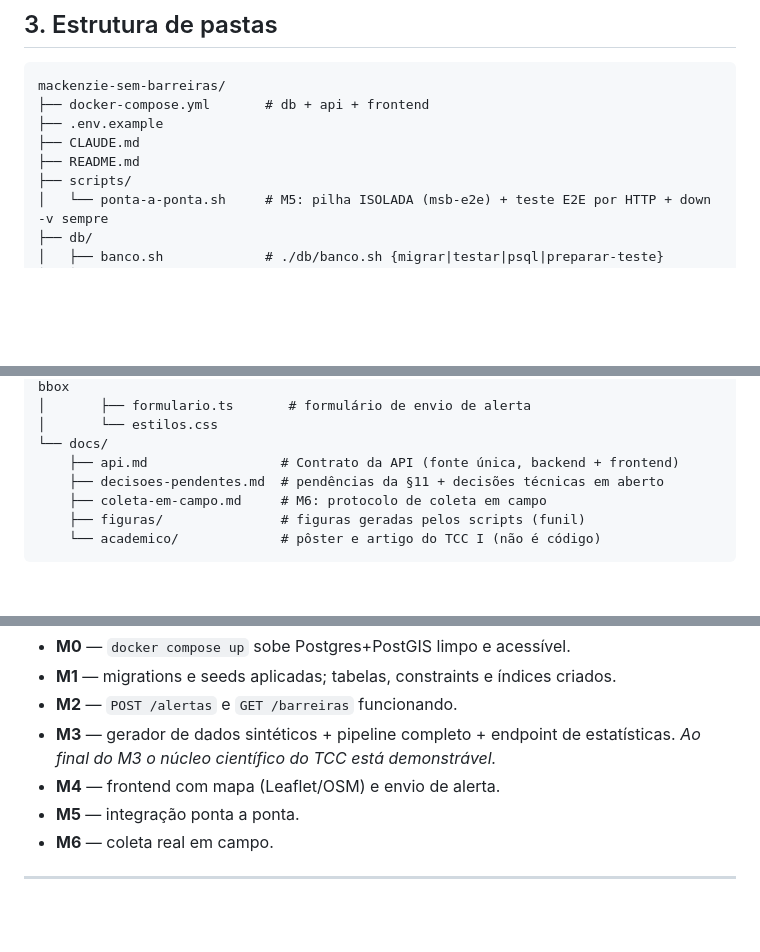
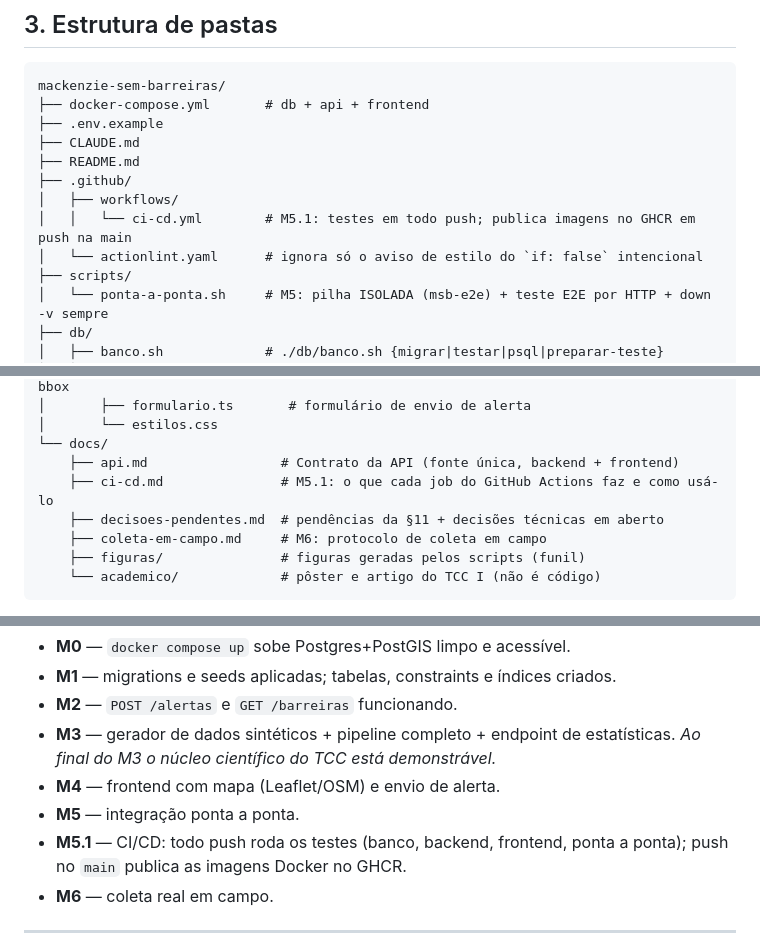
Before and after one commit to rlbuff7/mackenzie-sem-barreiras, a Markdown page: CLAUDE.md, 3 parts joined by grey strips. GitHub-like rendering; blank space fills up the shorter version.

Commit message:
docs: registra .github/ e o marco M5.1 no CLAUDE.md
§3 ganha .github/workflows/ci-cd.yml, .github/actionlint.yaml e
docs/ci-cd.md na árvore de pastas; §8 acrescenta o marco M5.1 — CI/CD.

Co-Authored-By: Claude Sonnet 5 <noreply@anthropic.com>

```diff
--- a/CLAUDE.md
+++ b/CLAUDE.md
@@ -53,6 +53,10 @@ mackenzie-sem-barreiras/
 ├── .env.example
 ├── CLAUDE.md
 ├── README.md
+├── .github/
+│   ├── workflows/
+│   │   └── ci-cd.yml        # M5.1: testes em todo push; publica imagens no GHCR em push na main
+│   └── actionlint.yaml      # ignora só o aviso de estilo do `if: false` intencional
 ├── scripts/
 │   └── ponta-a-ponta.sh     # M5: pilha ISOLADA (msb-e2e) + teste E2E por HTTP + down -v sempre
 ├── db/
@@ -97,6 +101,7 @@ mackenzie-sem-barreiras/
 │       └── estilos.css
 └── docs/
     ├── api.md                 # Contrato da API (fonte única, backend + frontend)
+    ├── ci-cd.md               # M5.1: o que cada job do GitHub Actions faz e como usá-lo
     ├── decisoes-pendentes.md  # pendências da §11 + decisões técnicas em aberto
     ├── coleta-em-campo.md     # M6: protocolo de coleta em campo
     ├── figuras/               # figuras geradas pelos scripts (funil)
@@ -346,6 +351,8 @@ Trabalhe **um marco por vez**. Não antecipe marcos futuros sem pedido explícit
   *Ao final do M3 o núcleo científico do TCC está demonstrável.*
 - **M4** — frontend com mapa (Leaflet/OSM) e envio de alerta.
 - **M5** — integração ponta a ponta.
+- **M5.1** — CI/CD: todo push roda os testes (banco, backend, frontend, ponta a
+  ponta); push no `main` publica as imagens Docker no GHCR.
 - **M6** — coleta real em campo.
 
 ---
```
